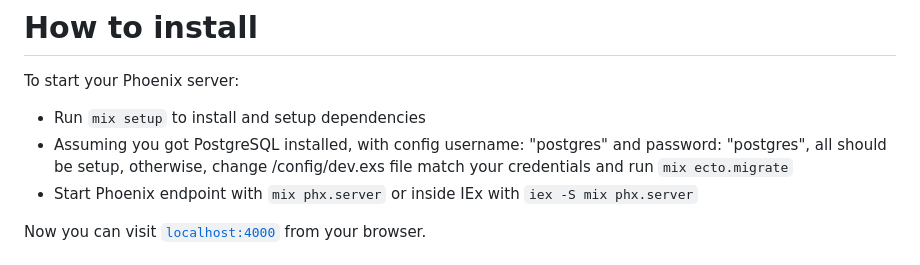
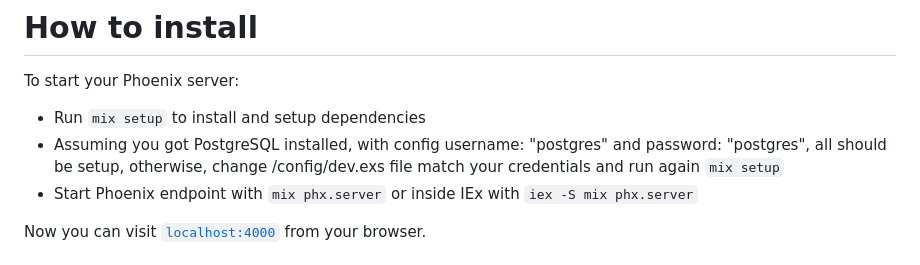
Before and after one commit to Matt1s/ClothingCompanyDashboard, a Markdown page: README.md, the part around the change. Rendered like a GitHub page.

```diff
--- a/README.md
+++ b/README.md
@@ -3,7 +3,7 @@
 To start your Phoenix server:
 
   * Run `mix setup` to install and setup dependencies
-  * Assuming you got PostgreSQL installed, with config username: "postgres" and password: "postgres", all should be setup, otherwise, change /config/dev.exs file match your credentials and run <code>mix ecto.migrate</code>
+  * Assuming you got PostgreSQL installed, with config username: "postgres" and password: "postgres", all should be setup, otherwise, change /config/dev.exs file match your credentials and run again <code>mix setup</code>
   * Start Phoenix endpoint with `mix phx.server` or inside IEx with `iex -S mix phx.server`
 
 Now you can visit [`localhost:4000`](http://localhost:4000) from your browser.
```
